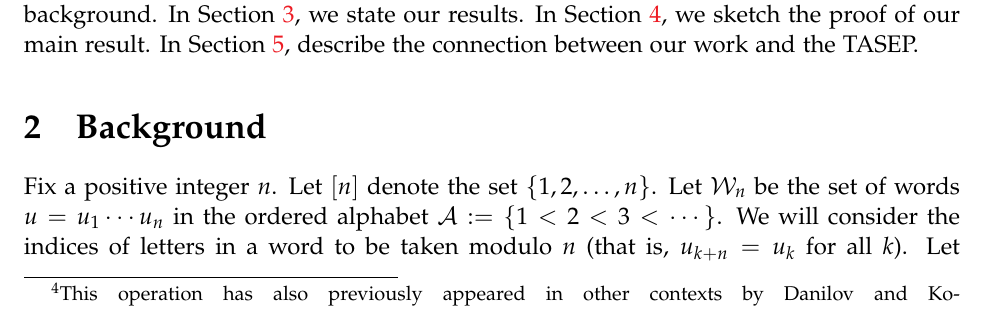
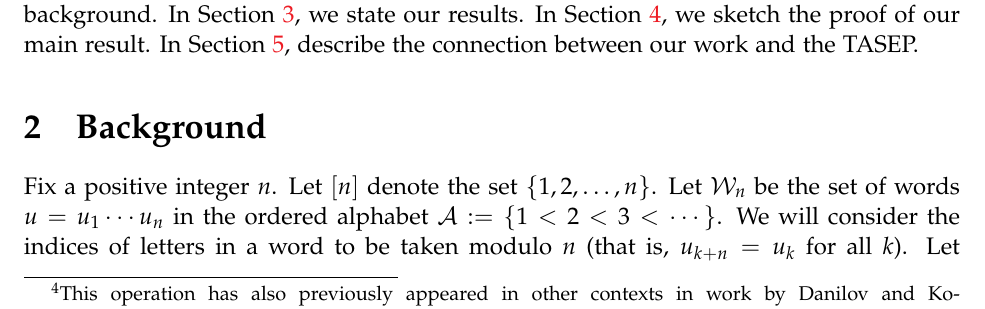
Before and after one commit to darijgr/schur-mlq, a LaTeX document (FPSAC/aas.tex): part of page 2 of 11, cut so that both start at the same text. Compiled offline with pdfLaTeX.

Commit message:
minor reformulation

```diff
--- a/FPSAC/aas.tex
+++ b/FPSAC/aas.tex
@@ -267,7 +267,7 @@ This allows us to define the spectral weight of a word $u$ to be the sum of the
 We also introduce the notation of a $\sigma$-twisted MLQ, where $\sigma$ is a permutation.
 Our main result is that for a fixed permutation $\sigma$, the sum of the weights of all $\sigma$-twisted MLQs $\qq_{\sigma}$ such that $u = \qq_{\sigma}(1^n)$ equals the spectral weight of $u$.
 To this end, we construct an action of the symmetric group on MLQs that corresponds, under the usual FM algorithm, to the natural action by letters on words.
-This action is given by applying a combinatorial $R$-matrix to an MLQ,\footnote{This operation has also previously appeared in other contexts by Danilov and Koshevoy~\cite{DanilovKoshevoy} (see also~\cite[Ch.~4]{Gorodentsev2}).} and we show that does not change the MLQ as a function on words.
+This action is given by applying a combinatorial $R$-matrix to an MLQ,\footnote{This operation has also previously appeared in other contexts in work by Danilov and Koshevoy~\cite{DanilovKoshevoy} (see also~\cite[Ch.~4]{Gorodentsev2}).} and we show that does not change the MLQ as a function on words.
 
 As a consequence, we obtain a proof of the commutativity conjecture of~\cite{AAMP} when we specialize all our weight parameters to $1$.
 However, we note that the interlacing property of~\cite{AAMP} does not generalize to our weighting of MLQs.
```
